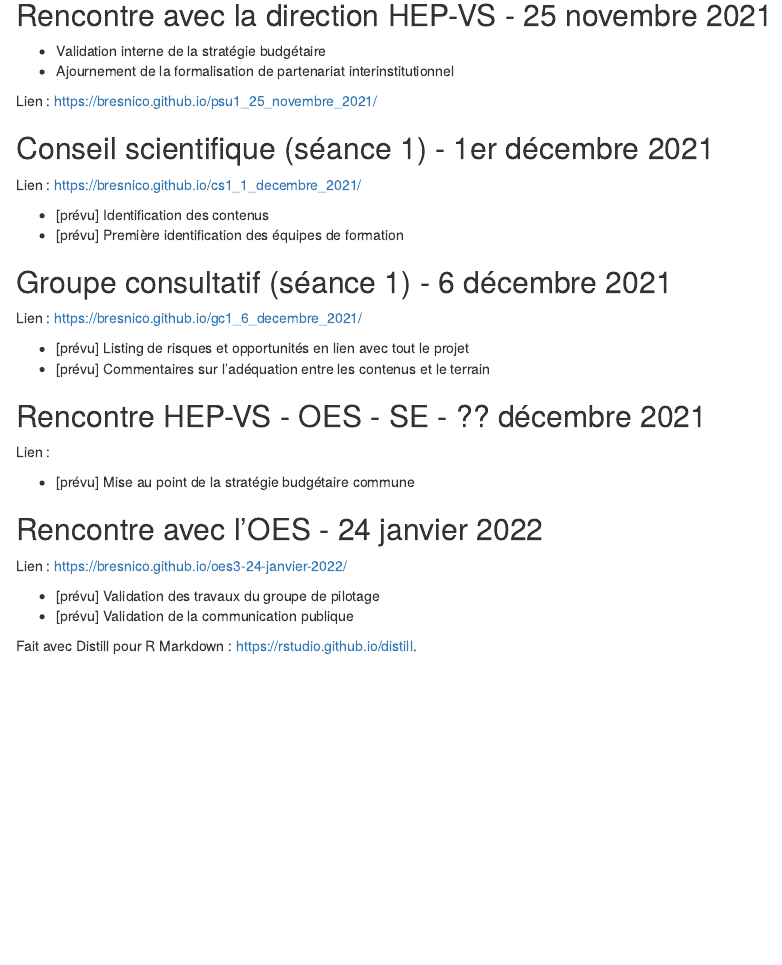
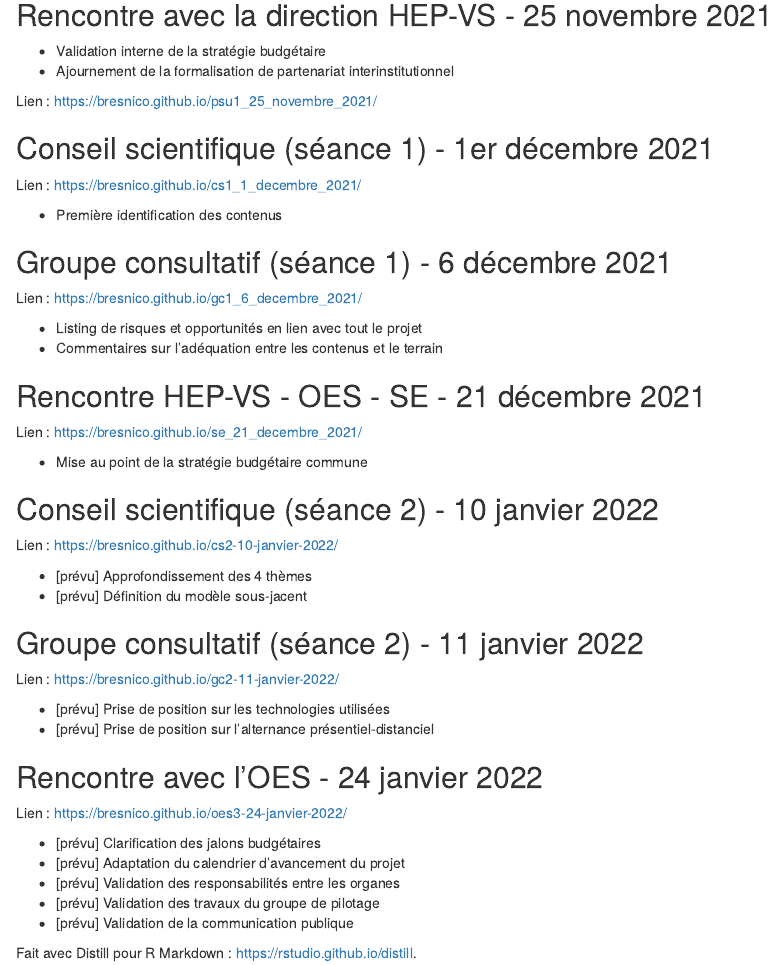
Before and after one commit to bresnico/archives, an R Markdown document (index.Rmd): the page in a window 1100 px wide, from 440 px down. Rendered offline with R 4.5, knitr and Pandoc, with nearby package versions; drawn as R Markdown's standard HTML page in place of the format the file asks for.

Commit message:
maj cs2 gc2

```diff
--- a/index.Rmd
+++ b/index.Rmd
@@ -39,26 +39,42 @@
 
 Lien : <https://bresnico.github.io/cs1_1_decembre_2021/>
 
-- [prévu] Identification des contenus
-- [prévu] Première identification des équipes de formation
+- Première identification des contenus
 
 ## Groupe consultatif (séance 1) - 6 décembre 2021
 
 Lien : <https://bresnico.github.io/gc1_6_decembre_2021/>
 
-- [prévu] Listing de risques et opportunités en lien avec tout le projet
-- [prévu] Commentaires sur l'adéquation entre les contenus et le terrain
+- Listing de risques et opportunités en lien avec tout le projet
+- Commentaires sur l'adéquation entre les contenus et le terrain
 
-## Rencontre HEP-VS - OES - SE - ?? décembre 2021
+## Rencontre HEP-VS - OES - SE - 21 décembre 2021
 
-Lien :
+Lien : <https://bresnico.github.io/se_21_decembre_2021/>
 
-- [prévu] Mise au point de la stratégie budgétaire commune
+- Mise au point de la stratégie budgétaire commune
+
+## Conseil scientifique (séance 2) - 10 janvier 2022
+
+Lien : <https://bresnico.github.io/cs2-10-janvier-2022/>
+
+- [prévu] Approfondissement des 4 thèmes
+- [prévu] Définition du modèle sous-jacent
+
+## Groupe consultatif (séance 2) - 11 janvier 2022
+
+Lien : <https://bresnico.github.io/gc2-11-janvier-2022/>
+
+- [prévu] Prise de position sur les technologies utilisées
+- [prévu] Prise de position sur l'alternance présentiel-distanciel
 
 ## Rencontre avec l'OES - 24 janvier 2022
 
 Lien : <https://bresnico.github.io/oes3-24-janvier-2022/>
 
+- [prévu] Clarification des jalons budgétaires
+- [prévu] Adaptation du calendrier d'avancement du projet
+- [prévu] Validation des responsabilités entre les organes
 - [prévu] Validation des travaux du groupe de pilotage
 - [prévu] Validation de la communication publique
 
```
Also changed, not shown: index.html.
